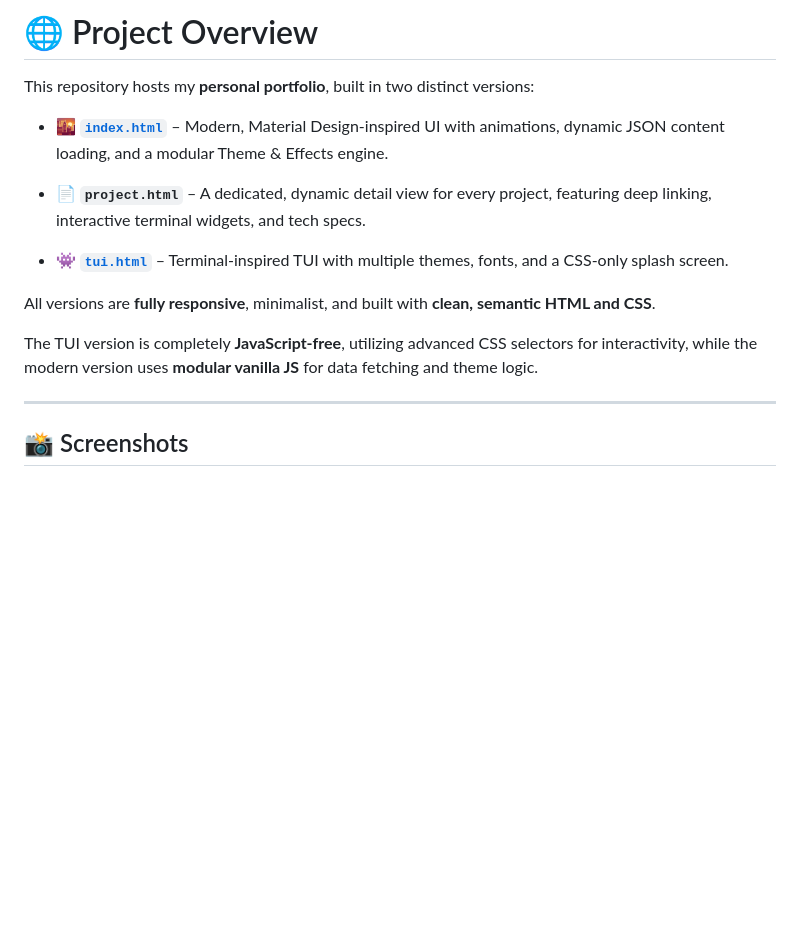
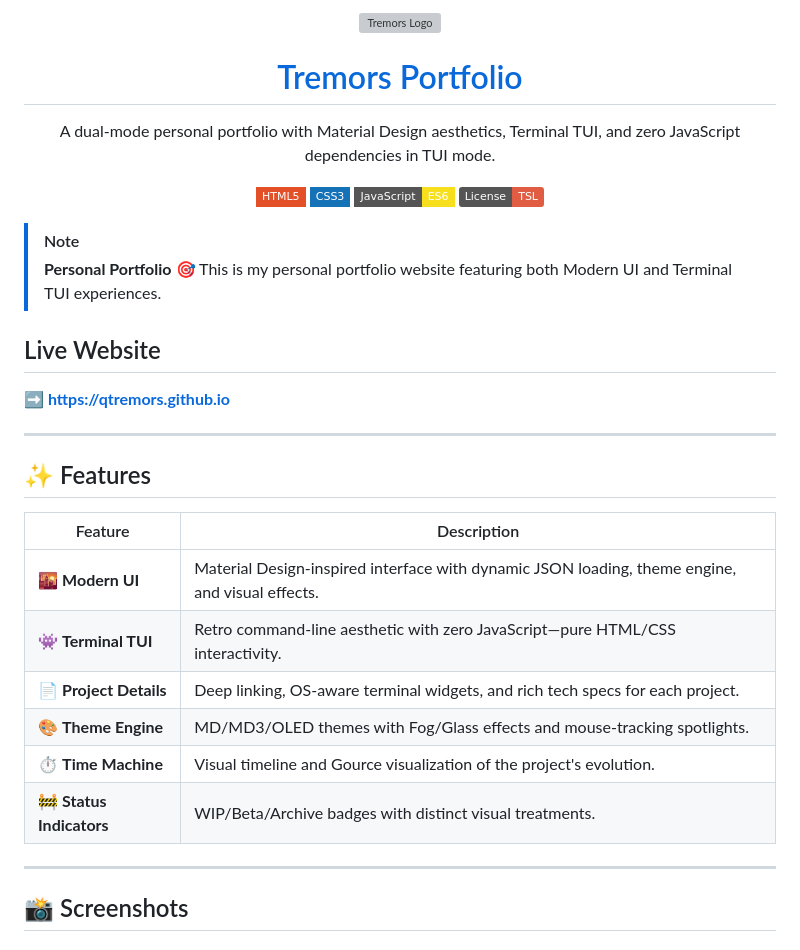
Before and after one commit to qtremors/qtremors.github.io, a Markdown page: README.md, the part around one of its changes. Rendered like a GitHub page; badges without logos; blank space fills up the shorter version; grey boxes are pictures that could not be loaded.

```diff
--- a/README.md
+++ b/README.md
@@ -1,17 +1,39 @@
-# 🌐 Project Overview
+<p align="center">
+  <img src="assets/alien.svg" alt="Tremors Logo" width="120"/>
+</p>
 
-This repository hosts my **personal portfolio**, built in two distinct versions:
+<h1 align="center"><a href="https://qtremors.github.io">Tremors Portfolio</a></h1>
 
-- 🌇 **[`index.html`](https://qtremors.github.io/)** – Modern, Material Design-inspired UI with animations, dynamic JSON content loading, and a modular Theme & Effects engine.
+<p align="center">
+  A dual-mode personal portfolio with Material Design aesthetics, Terminal TUI, and zero JavaScript dependencies in TUI mode.
+</p>
 
-- 📄 **`project.html`** – A dedicated, dynamic detail view for every project, featuring deep linking, interactive terminal widgets, and tech specs.
+<p align="center">
+  <img src="https://img.shields.io/badge/HTML5-E34F26?style=flat-square&logo=html5&logoColor=white" alt="HTML5">
+  <img src="https://img.shields.io/badge/CSS3-1572B6?style=flat-square&logo=css3&logoColor=white" alt="CSS3">
+  <img src="https://img.shields.io/badge/JavaScript-ES6-F7DF1E?style=flat-square&logo=javascript&logoColor=black" alt="JavaScript">
+  <img src="https://img.shields.io/badge/License-TSL-red" alt="License">
+</p>
 
-- 👾 **[`tui.html`](https://qtremors.github.io/tui.html)** – Terminal-inspired TUI with multiple themes, fonts, and a CSS-only splash screen.
+> [!NOTE]
+> **Personal Portfolio** 🎯 This is my personal portfolio website featuring both Modern UI and Terminal TUI experiences.
 
+## Live Website
 
-All versions are **fully responsive**, minimalist, and built with **clean, semantic HTML and CSS**.
+**➡️ [https://qtremors.github.io](https://qtremors.github.io)**
 
-The TUI version is completely **JavaScript-free**, utilizing advanced CSS selectors for interactivity, while the modern version uses **modular vanilla JS** for data fetching and theme logic.
+---
+
+## ✨ Features
+
+| Feature | Description |
+|---------|-------------|
+| 🌇 **Modern UI** | Material Design-inspired interface with dynamic JSON loading, theme engine, and visual effects. |
+| 👾 **Terminal TUI** | Retro command-line aesthetic with zero JavaScript—pure HTML/CSS interactivity. |
+| 📄 **Project Details** | Deep linking, OS-aware terminal widgets, and rich tech specs for each project. |
+| 🎨 **Theme Engine** | MD/MD3/OLED themes with Fog/Glass effects and mouse-tracking spotlights. |
+| ⏱️ **Time Machine** | Visual timeline and Gource visualization of the project's evolution. |
+| 🚧 **Status Indicators** | WIP/Beta/Archive badges with distinct visual treatments. |
 
 ---
 
```
Also changed, not shown: other parts of README.md (+97 -87 lines), DEVELOPMENT.md (added, +242 -0 lines).
